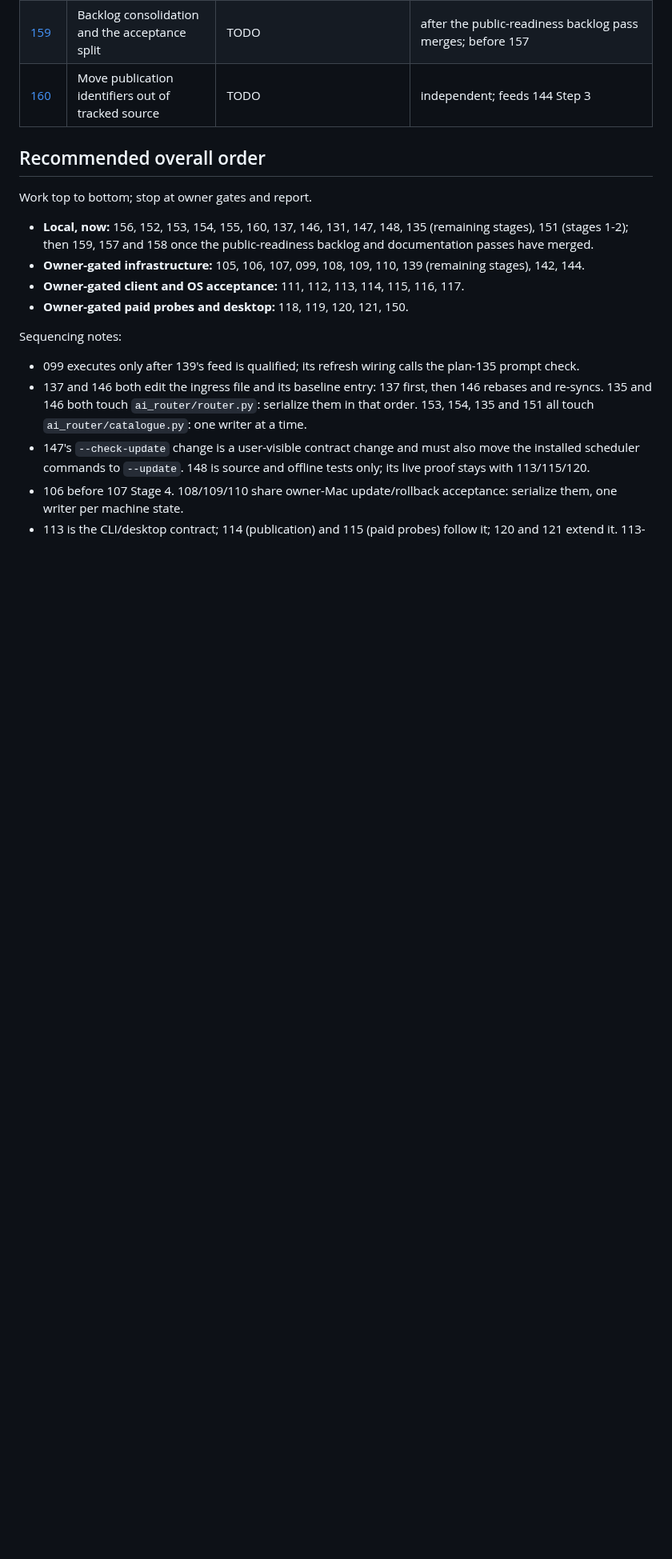
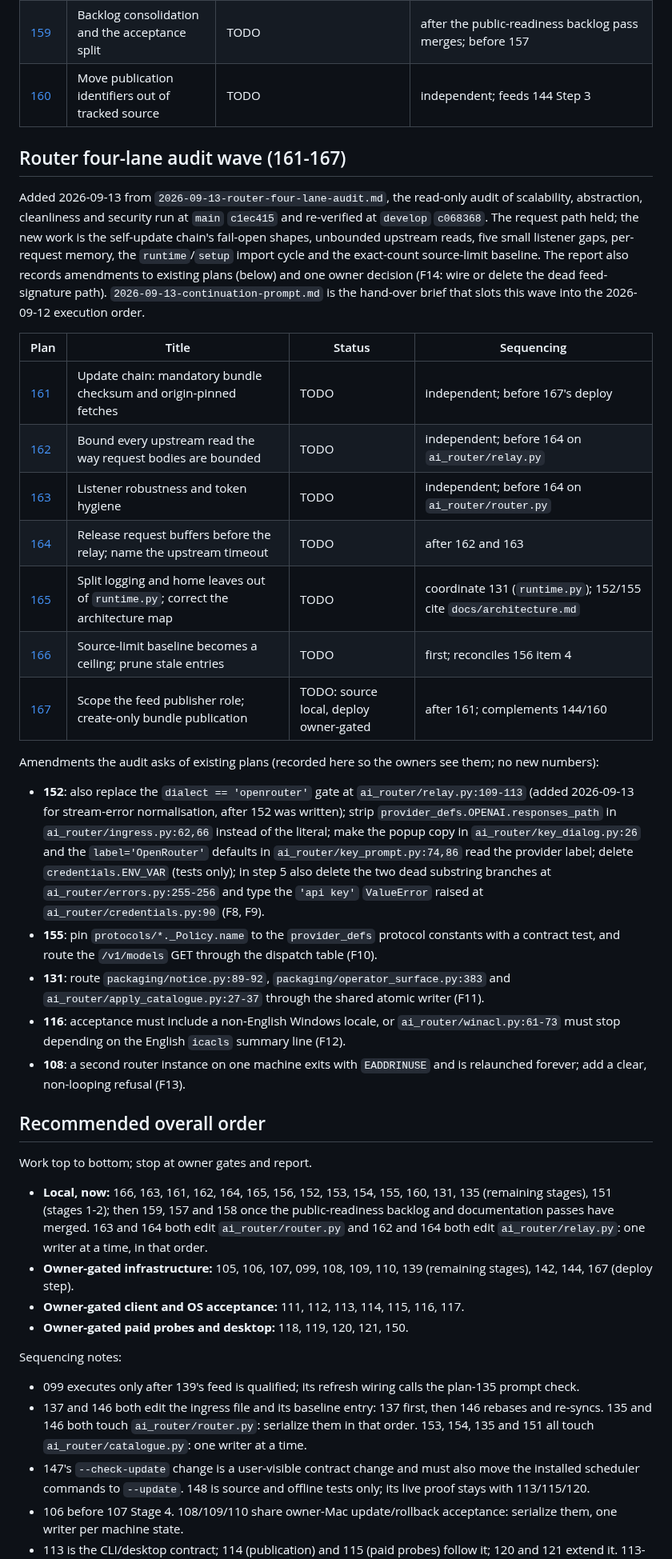
Before and after one commit to software-combined/SC_AI_Router, a Markdown page: plans/README.md, the part around one of its changes. Shown at 80% size. GitHub-like rendering; blank space fills up the shorter version.

Commit message:
docs: record the 2026-09-13 router four-lane audit and its handover brief

```diff
--- a/plans/README.md
+++ b/plans/README.md
@@ -144,15 +144,63 @@ that executes this wave; it carries the execution order and the owner gates.
 | [159](159-backlog-consolidation-and-acceptance-split.md) | Backlog consolidation and the acceptance split | TODO | after the public-readiness backlog pass merges; before 157 |
 | [160](160-publication-identifiers-out-of-source.md) | Move publication identifiers out of tracked source | TODO | independent; feeds 144 Step 3 |
 
+## Router four-lane audit wave (161-167)
+
+Added 2026-09-13 from `2026-09-13-router-four-lane-audit.md`, the read-only
+audit of scalability, abstraction, cleanliness and security run at `main`
+`c1ec415` and re-verified at `develop` `c068368`. The request path held;
+the new work is the self-update chain's fail-open shapes, unbounded upstream
+reads, five small listener gaps, per-request memory, the `runtime`/`setup`
+import cycle and the exact-count source-limit baseline. The report also
+records amendments to existing plans (below) and one owner decision (F14:
+wire or delete the dead feed-signature path). `2026-09-13-continuation-prompt.md`
+is the hand-over brief that slots this wave into the 2026-09-12 execution order.
+
+| Plan | Title | Status | Sequencing |
+|---|---|---|---|
+| [161](161-update-chain-fetch-hardening.md) | Update chain: mandatory bundle checksum and origin-pinned fetches | TODO | independent; before 167's deploy |
+| [162](162-bounded-upstream-reads.md) | Bound every upstream read the way request bodies are bounded | TODO | independent; before 164 on `ai_router/relay.py` |
+| [163](163-listener-and-token-hygiene.md) | Listener robustness and token hygiene | TODO | independent; before 164 on `ai_router/router.py` |
+| [164](164-request-memory-footprint.md) | Release request buffers before the relay; name the upstream timeout | TODO | after 162 and 163 |
+| [165](165-runtime-leaves-and-architecture-map.md) | Split logging and home leaves out of `runtime.py`; correct the architecture map | TODO | coordinate 131 (`runtime.py`); 152/155 cite `docs/architecture.md` |
+| [166](166-source-limit-gate-monotone-baseline.md) | Source-limit baseline becomes a ceiling; prune stale entries | TODO | first; reconciles 156 item 4 |
+| [167](167-feed-bucket-write-scope.md) | Scope the feed publisher role; create-only bundle publication | TODO: source local, deploy owner-gated | after 161; complements 144/160 |
+
+Amendments the audit asks of existing plans (recorded here so the owners see
+them; no new numbers):
+
+- **152**: also replace the `dialect == 'openrouter'` gate at
+  `ai_router/relay.py:109-113` (added 2026-09-13 for stream-error
+  normalisation, after 152 was written); strip `provider_defs.OPENAI.responses_path`
+  in `ai_router/ingress.py:62,66` instead of the literal; make the popup copy
+  in `ai_router/key_dialog.py:26` and the `label='OpenRouter'` defaults in
+  `ai_router/key_prompt.py:74,86` read the provider label; delete
+  `credentials.ENV_VAR` (tests only); in step 5 also delete the two dead
+  substring branches at `ai_router/errors.py:255-256` and type the
+  `'api key'` `ValueError` raised at `ai_router/credentials.py:90` (F8, F9).
+- **155**: pin `protocols/*._Policy.name` to the `provider_defs` protocol
+  constants with a contract test, and route the `/v1/models` GET through the
+  dispatch table (F10).
+- **131**: route `packaging/notice.py:89-92`, `packaging/operator_surface.py:383`
+  and `ai_router/apply_catalogue.py:27-37` through the shared atomic writer
+  (F11).
+- **116**: acceptance must include a non-English Windows locale, or
+  `ai_router/winacl.py:61-73` must stop depending on the English `icacls`
+  summary line (F12).
+- **108**: a second router instance on one machine exits with `EADDRINUSE`
+  and is relaunched forever; add a clear, non-looping refusal (F13).
+
 ## Recommended overall order
 
 Work top to bottom; stop at owner gates and report.
 
-- **Local, now:** 156, 152, 153, 154, 155, 160, 137, 146, 131, 147, 148,
-  135 (remaining stages), 151 (stages 1-2); then 159, 157 and 158 once the
-  public-readiness backlog and documentation passes have merged.
+- **Local, now:** 166, 163, 161, 162, 164, 165, 156, 152, 153, 154, 155,
+  160, 131, 135 (remaining stages), 151 (stages 1-2); then 159, 157 and 158
+  once the public-readiness backlog and documentation passes have merged.
+  163 and 164 both edit `ai_router/router.py` and 162 and 164 both edit
+  `ai_router/relay.py`: one writer at a time, in that order.
 - **Owner-gated infrastructure:** 105, 106, 107, 099, 108, 109, 110, 139
-  (remaining stages), 142, 144.
+  (remaining stages), 142, 144, 167 (deploy step).
 - **Owner-gated client and OS acceptance:** 111, 112, 113, 114, 115, 116, 117.
 - **Owner-gated paid probes and desktop:** 118, 119, 120, 121, 150.
 
```
Also changed, not shown: other parts of plans/README.md (+1 -1 lines), plans/2026-09-13-continuation-prompt.md (added, +121 -0 lines), plans/2026-09-13-router-four-lane-audit.md (added, +257 -0 lines).
